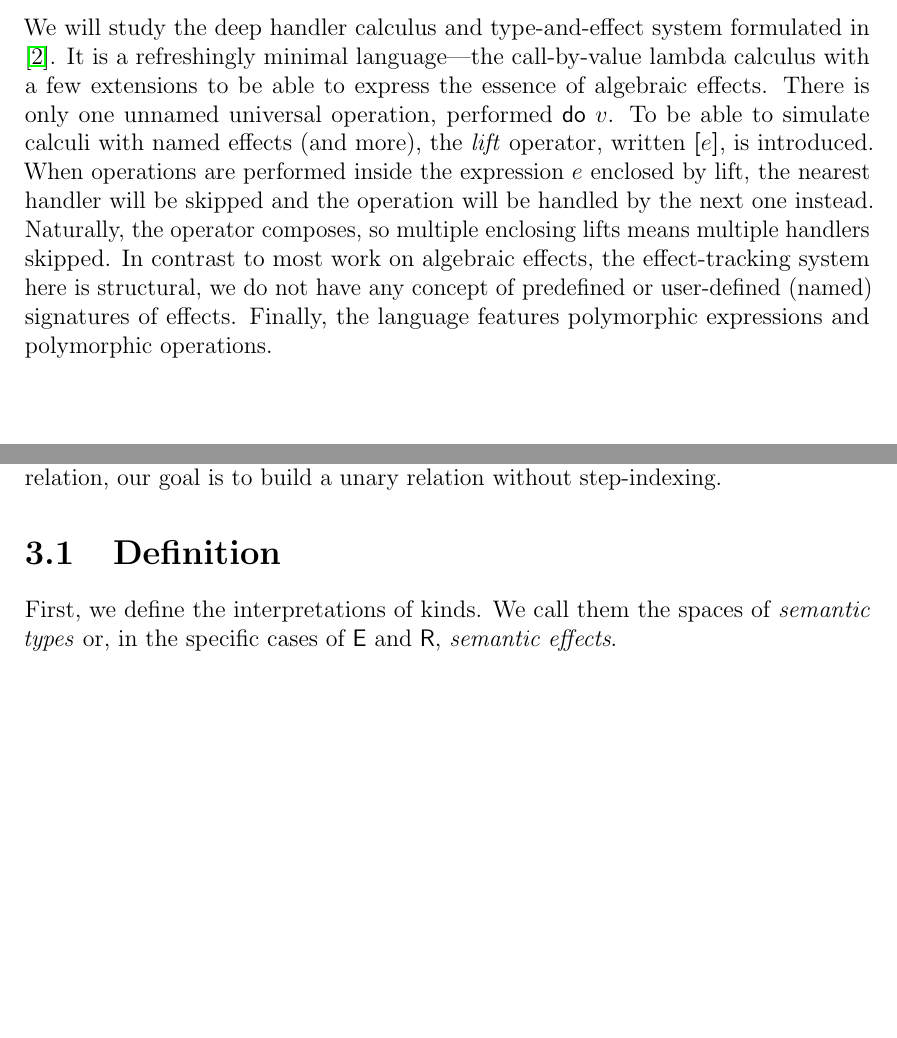
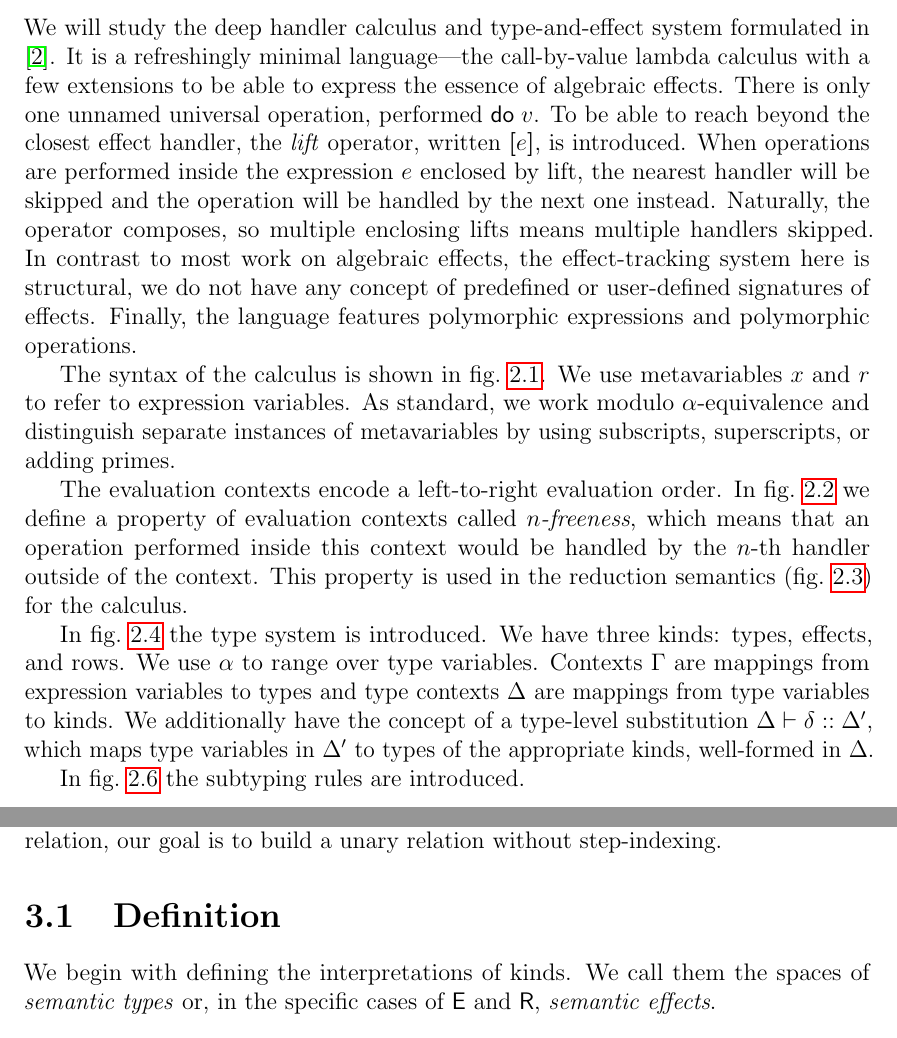
Before and after one commit to wikku/normalization-effect-handlers, a LaTeX thesis (fscd-term.tex): two parts of pages 3 and 6 of 11, joined at a grey line, cut so that both start at the same text, the shorter picture padded with empty space. Compiled offline with pdfLaTeX.

Commit message:
Elaborate

```diff
--- a/fscd-term.tex
+++ b/fscd-term.tex
@@ -228,14 +228,39 @@ in \cite{fscd19}.
 It is a refreshingly minimal language---the call-by-value lambda calculus with a few extensions
 to be able to express the essence of algebraic effects.
 There is only one unnamed universal operation, performed $\Do v$.
-To be able to simulate calculi with named effects (and more),
+To be able to reach beyond the closest effect handler,
 the \textit{lift} operator, written $\Lift{e}$, is introduced.
 When operations are performed inside the expression $e$ enclosed by lift,
 the nearest handler will be skipped and the operation will be handled by the next one instead.
 Naturally, the operator composes, so multiple enclosing lifts means multiple handlers skipped.
 In contrast to most work on algebraic effects, the effect-tracking system here is structural,
-we do not have any concept of predefined or user-defined (named) signatures of effects.
+we do not have any concept of predefined or user-defined signatures of effects.
 Finally, the language features polymorphic expressions and polymorphic operations.
+
+The syntax of the calculus is shown in \cref{syntax}.
+We use metavariables $x$ and $r$ to refer to expression variables.
+As standard, we work modulo $α$-equivalence and distinguish separate instances
+of metavariables by using subscripts, superscripts, or adding primes.
+
+The evaluation contexts encode a left-to-right evaluation order.
+In \cref{freeness} we define a property of evaluation contexts
+called {\em $n$-freeness}, which means that an operation performed inside this
+context would be handled by the $n$-th handler outside of the context.
+This property is used in the reduction semantics (\cref{reduction}) for the calculus.
+
+In \cref{types} the type system is introduced.
+We have three kinds: types, effects, and rows.
+We use $α$ to range over type variables.
+Contexts $Γ$ are mappings from expression variables to types
+and type contexts $Δ$ are mappings from type variables to kinds.
+We additionally have the concept of a type-level substitution
+$Δ ⊢ δ ∷ Δ'$, which maps type variables in $Δ'$ to types of the appropriate kinds,
+well-formed in $Δ$.
+
+In \cref{subtyping} the subtyping rules are introduced.
+
+
+% ORDER! polymorphism
 
 \begin{figure}
 \begin{align*}
@@ -431,7 +462,7 @@ our goal is to build a unary relation without step-indexing.
 
 \section{Definition}
 
-First, we define the interpretations of kinds.
+We begin with defining the interpretations of kinds.
 We call them the spaces of \textit{semantic types} or,
 in the specific cases of $\kE$ and $\kR$, \textit{semantic effects}.
 \begin{align*}
```
Also changed, not shown: fscd-term.pdf, fscd-term.tex (6 more changed lines).
